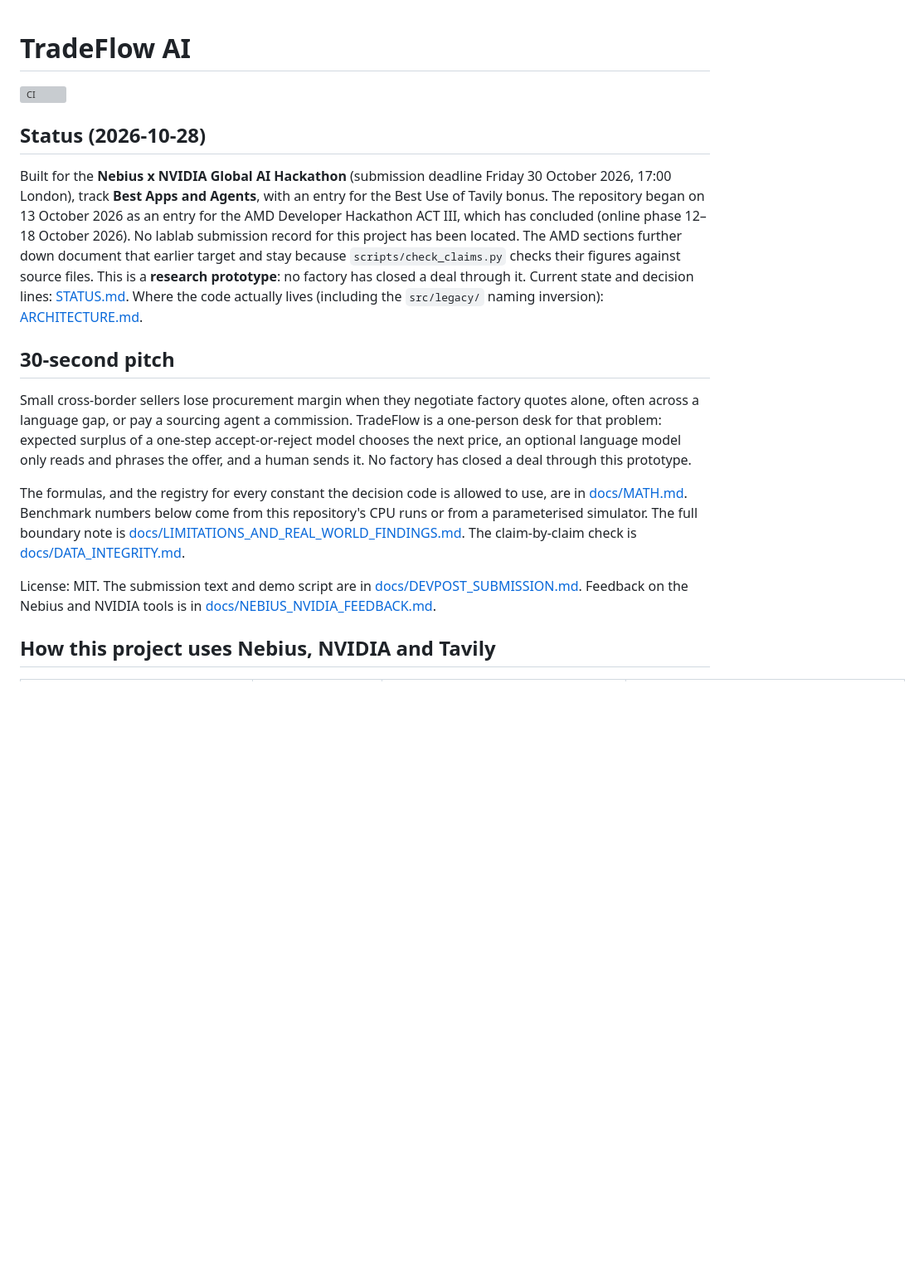
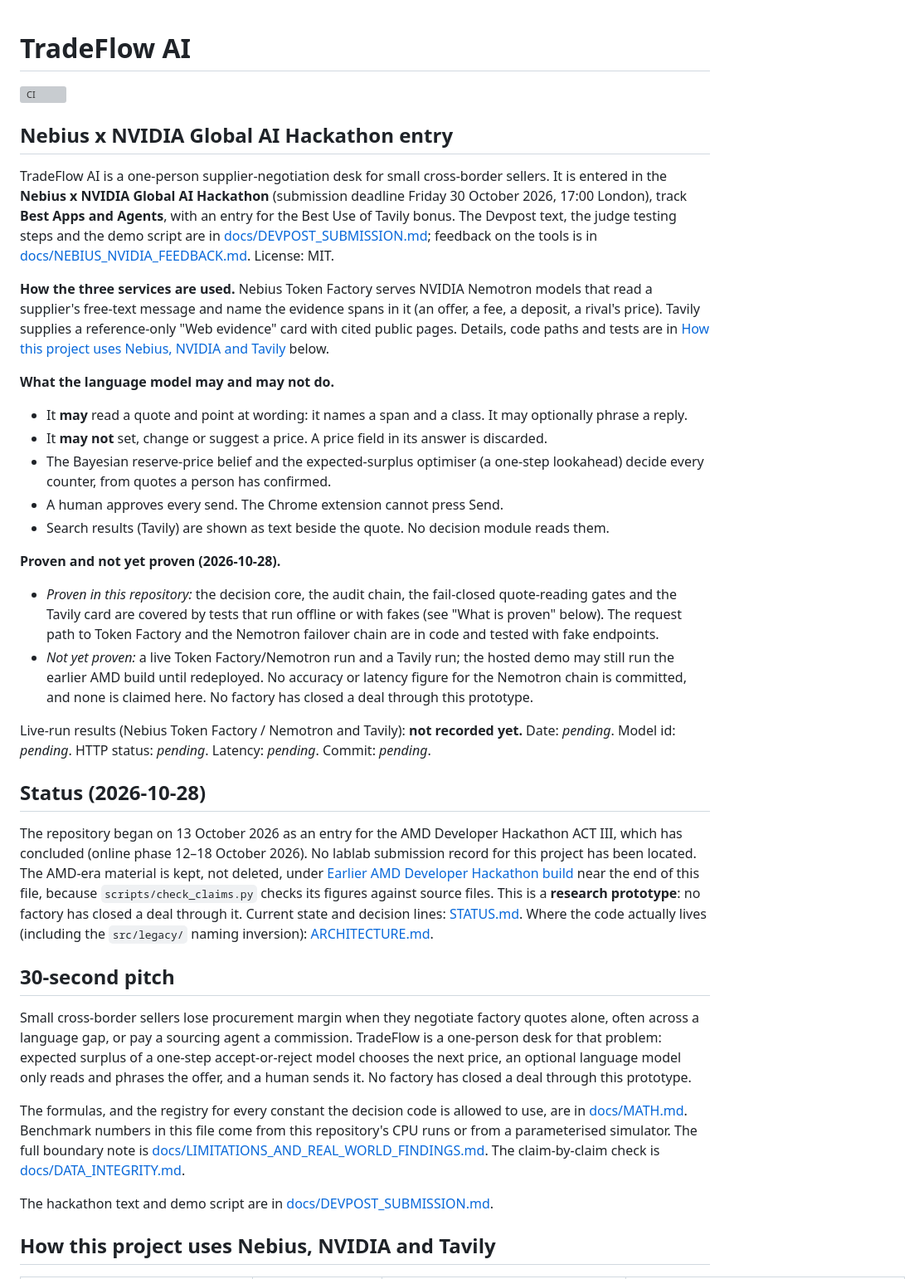
Before and after one commit to Fu93/tradeflow-ai, a Markdown page: README.md, the part around one of its changes. Shown at 83% size. Drawn GitHub-style; blank space fills up the shorter version; grey boxes are pictures that could not be loaded.

Commit message:
docs: frame README and Devpost text for the Nebius x NVIDIA hackathon (docs only)

```diff
--- a/README.md
+++ b/README.md
@@ -2,17 +2,40 @@
 
 [![CI](https://github.com/Fu93/tradeflow-ai/actions/workflows/ci.yml/badge.svg)](https://github.com/Fu93/tradeflow-ai/actions/workflows/ci.yml)
 
+## Nebius x NVIDIA Global AI Hackathon entry
+
+TradeFlow AI is a one-person supplier-negotiation desk for small cross-border sellers. It is entered in the **Nebius x NVIDIA Global AI Hackathon** (submission deadline Friday 30 October 2026, 17:00 London), track **Best Apps and Agents**, with an entry for the Best Use of Tavily bonus. The Devpost text, the judge testing steps and the demo script are in [docs/DEVPOST_SUBMISSION.md](docs/DEVPOST_SUBMISSION.md); feedback on the tools is in [docs/NEBIUS_NVIDIA_FEEDBACK.md](docs/NEBIUS_NVIDIA_FEEDBACK.md). License: MIT.
+
+**How the three services are used.** Nebius Token Factory serves NVIDIA Nemotron models that read a supplier's free-text message and name the evidence spans in it (an offer, a fee, a deposit, a rival's price). Tavily supplies a reference-only "Web evidence" card with cited public pages. Details, code paths and tests are in [How this project uses Nebius, NVIDIA and Tavily](#how-this-project-uses-nebius-nvidia-and-tavily) below.
+
+**What the language model may and may not do.**
+
+- It **may** read a quote and point at wording: it names a span and a class. It may optionally phrase a reply.
+- It **may not** set, change or suggest a price. A price field in its answer is discarded.
+- The Bayesian reserve-price belief and the expected-surplus optimiser (a one-step lookahead) decide every counter, from quotes a person has confirmed.
+- A human approves every send. The Chrome extension cannot press Send.
+- Search results (Tavily) are shown as text beside the quote. No decision module reads them.
+
+**Proven and not yet proven (2026-10-28).**
+
+- *Proven in this repository:* the decision core, the audit chain, the fail-closed quote-reading gates and the Tavily card are covered by tests that run offline or with fakes (see "What is proven" below). The request path to Token Factory and the Nemotron failover chain are in code and tested with fake endpoints.
+- *Not yet proven:* a live Token Factory/Nemotron run and a Tavily run; the hosted demo may still run the earlier AMD build until redeployed. No accuracy or latency figure for the Nemotron chain is committed, and none is claimed here. No factory has closed a deal through this prototype.
+
+<!-- TODO(owner): fill after the live run: date, model id, HTTP status, latency, commit -->
+Live-run results (Nebius Token Factory / Nemotron and Tavily): **not recorded yet.** Date: _pending_. Model id: _pending_. HTTP status: _pending_. Latency: _pending_. Commit: _pending_.
+<!-- end TODO(owner) -->
+
 ## Status (2026-10-28)
 
-Built for the **Nebius x NVIDIA Global AI Hackathon** (submission deadline Friday 30 October 2026, 17:00 London), track **Best Apps and Agents**, with an entry for the Best Use of Tavily bonus. The repository began on 13 October 2026 as an entry for the AMD Developer Hackathon ACT III, which has concluded (online phase 12–18 October 2026). No lablab submission record for this project has been located. The AMD sections further down document that earlier target and stay because `scripts/check_claims.py` checks their figures against source files. This is a **research prototype**: no factory has closed a deal through it. Current state and decision lines: [STATUS.md](STATUS.md). Where the code actually lives (including the `src/legacy/` naming inversion): [ARCHITECTURE.md](ARCHITECTURE.md).
+The repository began on 13 October 2026 as an entry for the AMD Developer Hackathon ACT III, which has concluded (online phase 12–18 October 2026). No lablab submission record for this project has been located. The AMD-era material is kept, not deleted, under [Earlier AMD Developer Hackathon build](#earlier-amd-developer-hackathon-build) near the end of this file, because `scripts/check_claims.py` checks its figures against source files. This is a **research prototype**: no factory has closed a deal through it. Current state and decision lines: [STATUS.md](STATUS.md). Where the code actually lives (including the `src/legacy/` naming inversion): [ARCHITECTURE.md](ARCHITECTURE.md).
 
 ## 30-second pitch
 
 Small cross-border sellers lose procurement margin when they negotiate factory quotes alone, often across a language gap, or pay a sourcing agent a commission. TradeFlow is a one-person desk for that problem: expected surplus of a one-step accept-or-reject model chooses the next price, an optional language model only reads and phrases the offer, and a human sends it. No factory has closed a deal through this prototype.
 
-The formulas, and the registry for every constant the decision code is allowed to use, are in [docs/MATH.md](docs/MATH.md). Benchmark numbers below come from this repository's CPU runs or from a parameterised simulator. The full boundary note is [docs/LIMITATIONS_AND_REAL_WORLD_FINDINGS.md](docs/LIMITATIONS_AND_REAL_WORLD_FINDINGS.md). The claim-by-claim check is [docs/DATA_INTEGRITY.md](docs/DATA_INTEGRITY.md).
+The formulas, and the registry for every constant the decision code is allowed to use, are in [docs/MATH.md](docs/MATH.md). Benchmark numbers in this file come from this repository's CPU runs or from a parameterised simulator. The full boundary note is [docs/LIMITATIONS_AND_REAL_WORLD_FINDINGS.md](docs/LIMITATIONS_AND_REAL_WORLD_FINDINGS.md). The claim-by-claim check is [docs/DATA_INTEGRITY.md](docs/DATA_INTEGRITY.md).
 
-License: MIT. The submission text and demo script are in [docs/DEVPOST_SUBMISSION.md](docs/DEVPOST_SUBMISSION.md). Feedback on the Nebius and NVIDIA tools is in [docs/NEBIUS_NVIDIA_FEEDBACK.md](docs/NEBIUS_NVIDIA_FEEDBACK.md).
+The hackathon text and demo script are in [docs/DEVPOST_SUBMISSION.md](docs/DEVPOST_SUBMISSION.md).
 
 ## How this project uses Nebius, NVIDIA and Tavily
 
```
Also changed, not shown: other parts of README.md (+31 -19 lines), docs/DEVPOST_SUBMISSION.md (+4 -2 lines).
